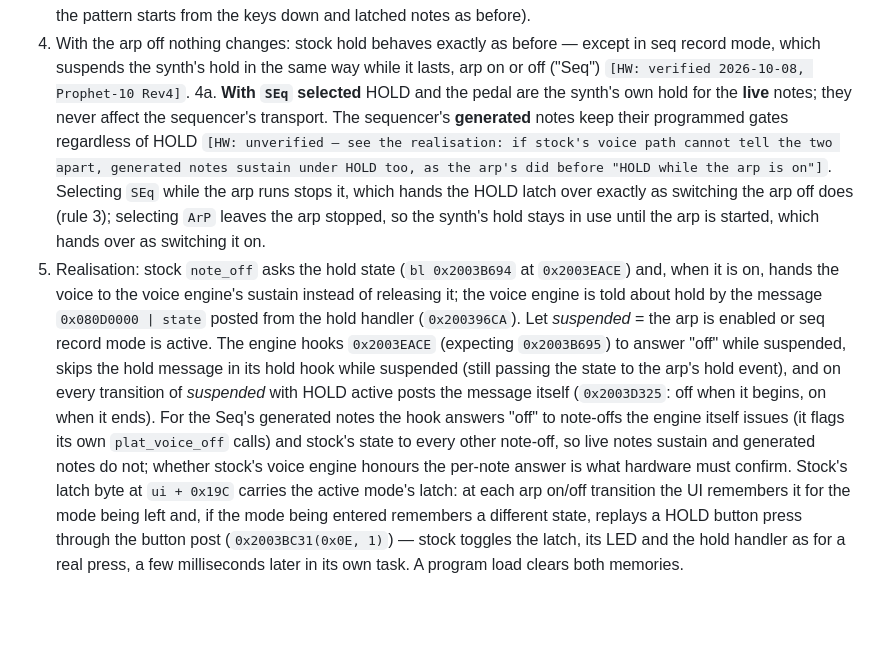
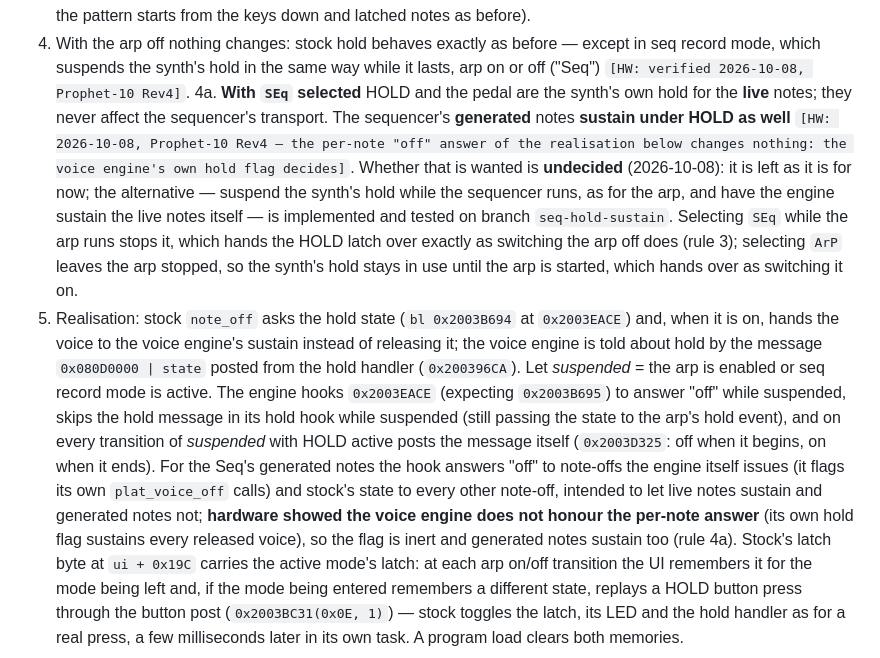
Before and after one commit to dangerous/prophet-rev4-mods, a Markdown page: docs/SPEC.md, the part around the change. GitHub-like rendering; blank space fills up the shorter version.

```diff
--- a/docs/SPEC.md
+++ b/docs/SPEC.md
@@ -646,10 +646,12 @@ this engine deliberately differs it is marked **(change)** with the reason.
    record mode, which suspends the synth's hold in the same way while it lasts, arp on or
    off ("Seq") `[HW: verified 2026-10-08, Prophet-10 Rev4]`.
 4a. **With `SEq` selected** HOLD and the pedal are the synth's own hold for the **live**
-   notes; they never affect the sequencer's transport. The sequencer's **generated** notes
-   keep their programmed gates regardless of HOLD `[HW: unverified — see the realisation: if
-   stock's voice path cannot tell the two apart, generated notes sustain under HOLD too, as
-   the arp's did before "HOLD while the arp is on"]`. Selecting `SEq` while the arp runs stops
+   notes; they never affect the sequencer's transport. The sequencer's **generated** notes **sustain under HOLD as well** `[HW: 2026-10-08,
+    Prophet-10 Rev4 — the per-note "off" answer of the realisation below changes nothing:
+    the voice engine's own hold flag decides]`. Whether that is wanted is **undecided**
+    (2026-10-08): it is left as it is for now; the alternative — suspend the synth's hold
+    while the sequencer runs, as for the arp, and have the engine sustain the live notes
+    itself — is implemented and tested on branch `seq-hold-sustain`. Selecting `SEq` while the arp runs stops
     it, which hands the HOLD latch over exactly as switching the arp off does (rule 3);
     selecting `ArP` leaves the arp stopped, so the synth's hold stays in use until the arp is
     started, which hands over as switching it on.
@@ -662,9 +664,9 @@ this engine deliberately differs it is marked **(change)** with the reason.
    state to the arp's hold event), and on every transition of *suspended* with HOLD active
    posts the message itself (`0x2003D325`: off when it begins, on when it ends). For the
    Seq's generated notes the hook answers "off" to note-offs the engine itself issues (it
-   flags its own `plat_voice_off` calls) and stock's state to every other note-off, so live
-   notes sustain and generated notes do not; whether stock's voice engine honours the
-   per-note answer is what hardware must confirm. Stock's
+   flags its own `plat_voice_off` calls) and stock's state to every other note-off, intended to let live notes sustain and generated notes not; **hardware showed the voice
+   engine does not honour the per-note answer** (its own hold flag sustains every released
+   voice), so the flag is inert and generated notes sustain too (rule 4a). Stock's
    latch byte at `ui + 0x19C` carries the active mode's latch: at each arp on/off transition
    the UI remembers it for the mode being left and, if the mode being entered remembers a
    different state, replays a HOLD button press through the button post (`0x2003BC31(0x0E,
```
Also changed, not shown: docs/NOTES.md (+11 -4 lines), docs/hardware-checklist.md (+4 -4 lines).
